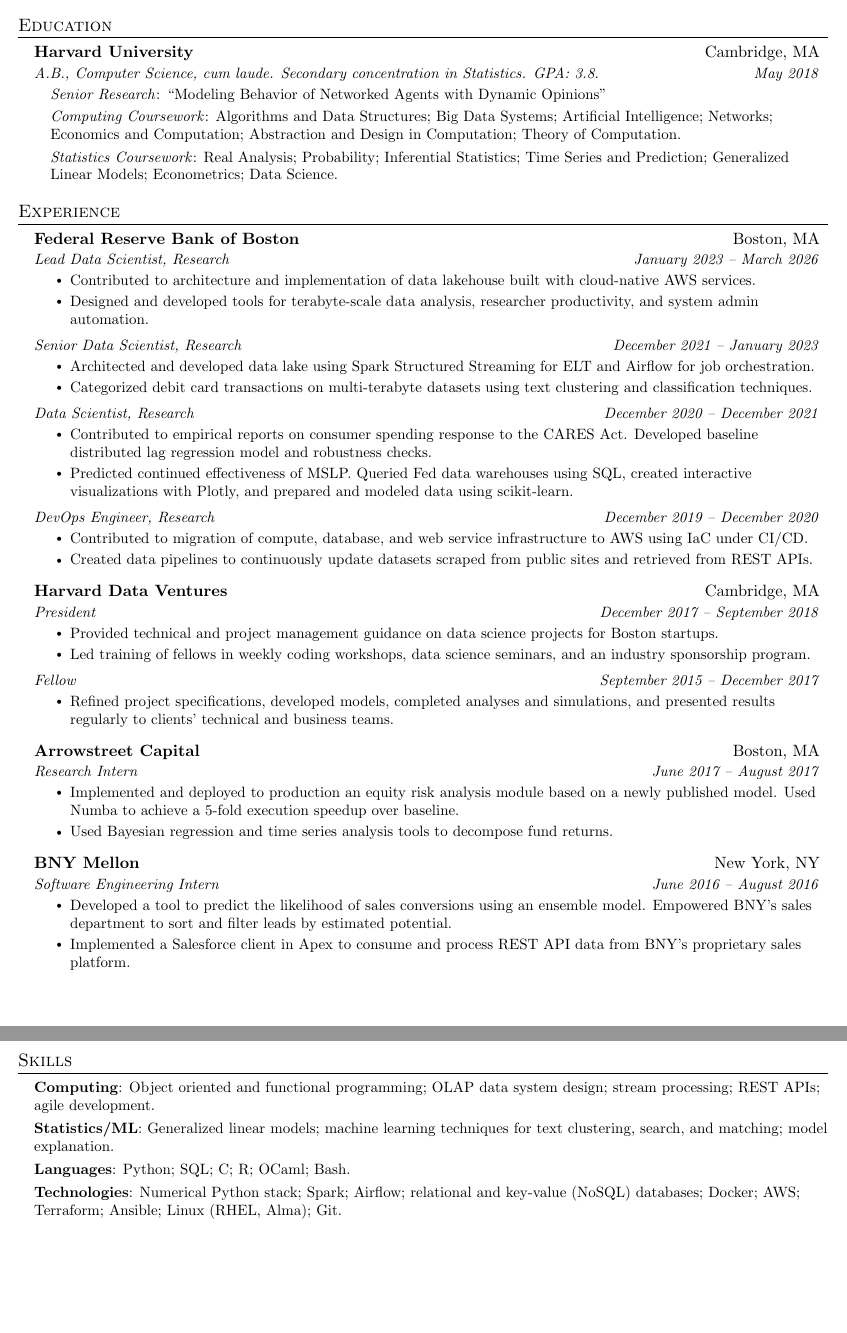
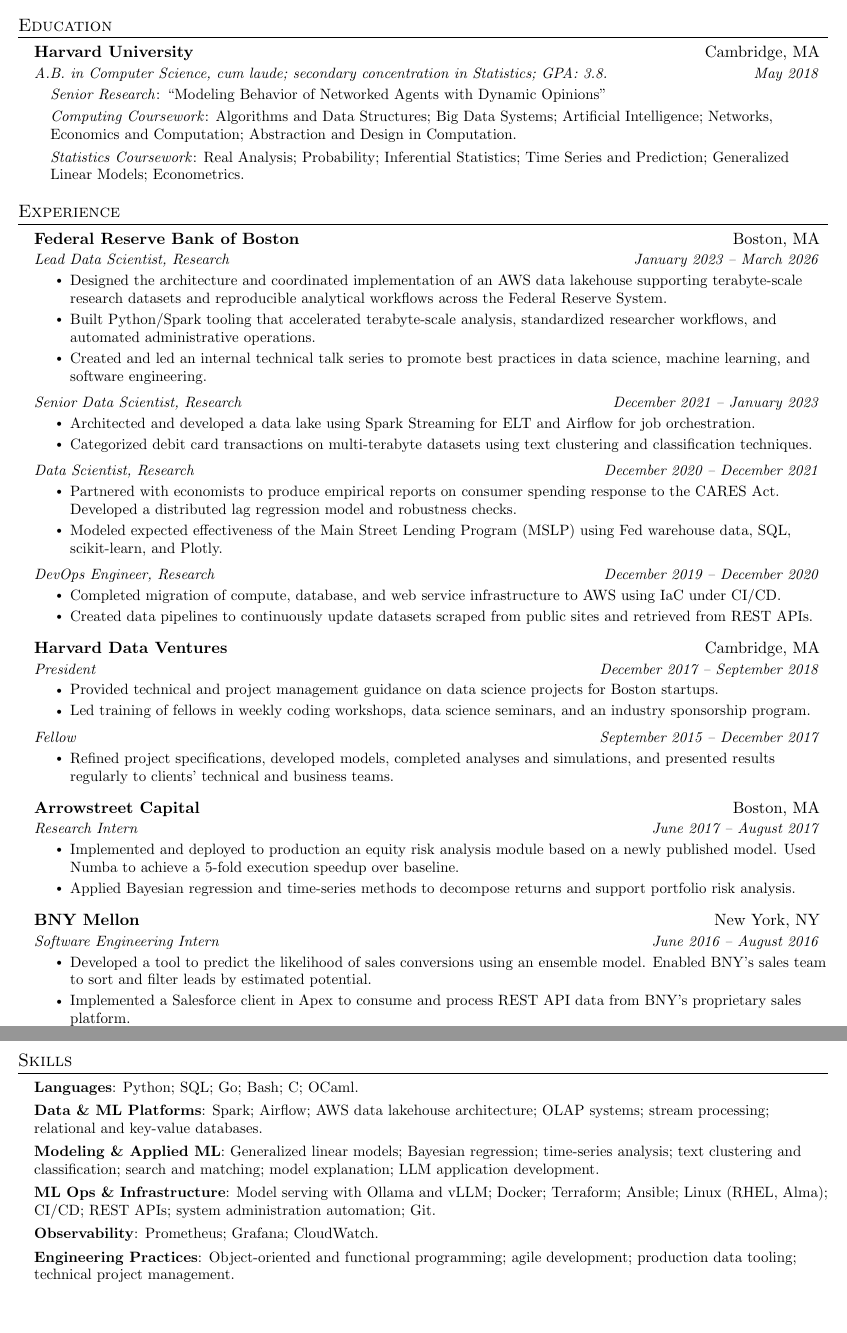
Before and after one commit to ryancswallace/resume, a LaTeX CV (src/resume_ryan-wallace.tex): two parts of pages 1 and 2 of 2, joined at a grey line, cut so that both start at the same text. Compiled offline with pdfLaTeX.

Commit message:
style: improve wording under Experience section; reorganize skills

```diff
--- a/src/resume_ryan-wallace.tex
+++ b/src/resume_ryan-wallace.tex
@@ -136,11 +136,11 @@
   \resumeSubHeadingListStart
     \resumeSubheading
       {Harvard University}{Cambridge, MA}
-      {A.B., Computer Science, cum laude. Secondary concentration in Statistics. GPA: 3.8.}{May 2018}
+      {A.B. in Computer Science, cum laude; secondary concentration in Statistics; GPA: 3.8.}{May 2018}
       \resumeDetailListStart
         \resumeDetail{Senior Research}{``Modeling Behavior of Networked Agents with Dynamic Opinions''}
-        \resumeDetail{Computing Coursework}{Algorithms and Data Structures; Big Data Systems; Artificial Intelligence; Networks; Economics and Computation; Abstraction and Design in Computation; Theory of Computation.}
-        \resumeDetail{Statistics Coursework}{Real Analysis; Probability; Inferential Statistics; Time Series and Prediction; Generalized Linear Models; Econometrics; Data Science.}
+        \resumeDetail{Computing Coursework}{Algorithms and Data Structures; Big Data Systems; Artificial Intelligence; Networks, Economics and Computation; Abstraction and Design in Computation.}
+        \resumeDetail{Statistics Coursework}{Real Analysis; Probability; Inferential Statistics; Time Series and Prediction; Generalized Linear Models; Econometrics.}
       \resumeDetailListEnd
   \resumeSubHeadingListEnd
 
@@ -153,28 +153,29 @@
       {Federal Reserve Bank of Boston}{Boston, MA}
       {Lead Data Scientist, Research}{January 2023 -- March 2026}
       \resumeItemListStart
-        \resumeItem{Contributed to architecture and implementation of data lakehouse built with cloud-native AWS services.}
-        \resumeItem{Designed and developed tools for terabyte-scale data analysis, researcher productivity, and system admin automation.}
+        \resumeItem{Designed the architecture and coordinated implementation of an AWS data lakehouse supporting terabyte-scale research datasets and reproducible analytical workflows across the Federal Reserve System.}
+        \resumeItem{Built Python/Spark tooling that accelerated terabyte-scale analysis, standardized researcher workflows, and automated administrative operations.}
+        \resumeItem{Created and led an internal technical talk series to promote best practices in data science, machine learning, and software engineering.}
       \resumeItemListEnd
 
     \resumeSubSubheading
       {Senior Data Scientist, Research}{December 2021 -- January 2023}
       \resumeItemListStart
-        \resumeItem{Architected and developed data lake using Spark Structured Streaming for ELT and Airflow for job orchestration.}
+        \resumeItem{Architected and developed a data lake using Spark Streaming for ELT and Airflow for job orchestration.}
         \resumeItem{Categorized debit card transactions on multi-terabyte datasets using text clustering and classification techniques.}
       \resumeItemListEnd
 
     \resumeSubSubheading
       {Data Scientist, Research}{December 2020 -- December 2021}
       \resumeItemListStart
-        \resumeItem{Contributed to empirical reports on consumer spending response to the CARES Act. Developed baseline distributed lag regression model and robustness checks.}
-        \resumeItem{Predicted continued effectiveness of MSLP. Queried Fed data warehouses using SQL, created interactive visualizations with Plotly, and prepared and modeled data using scikit-learn.}
+        \resumeItem{Partnered with economists to produce empirical reports on consumer spending response to the CARES Act. Developed a distributed lag regression model and robustness checks.}
+        \resumeItem{Modeled expected effectiveness of the Main Street Lending Program (MSLP) using Fed warehouse data, SQL, scikit-learn, and Plotly.}
       \resumeItemListEnd
 
     \resumeSubSubheading
       {DevOps Engineer, Research}{December 2019 -- December 2020}
       \resumeItemListStart
-        \resumeItem{Contributed to migration of compute, database, and web service infrastructure to AWS using IaC under CI/CD.}
+        \resumeItem{Completed migration of compute, database, and web service infrastructure to AWS using IaC under CI/CD.}
         \resumeItem{Created data pipelines to continuously update datasets scraped from public sites and retrieved from REST APIs.}
       \resumeItemListEnd
 
@@ -199,7 +200,7 @@
       {Research Intern}{June 2017 -- August 2017}
       \resumeItemListStart
         \resumeItem{Implemented and deployed to production an equity risk analysis module based on a newly published model. Used Numba to achieve a 5-fold execution speedup over baseline.}
-        \resumeItem{Used Bayesian regression and time series analysis tools to decompose fund returns.}
+        \resumeItem{Applied Bayesian regression and time-series methods to decompose returns and support portfolio risk analysis.}
       \resumeItemListEnd
 
     \vspace{6pt}
@@ -207,7 +208,7 @@
       {BNY Mellon}{New York, NY}
       {Software Engineering Intern}{June 2016 -- August 2016}
       \resumeItemListStart
-        \resumeItem{Developed a tool to predict the likelihood of sales conversions using an ensemble model. Empowered BNY's sales department to sort and filter leads by estimated potential.}
+        \resumeItem{Developed a tool to predict the likelihood of sales conversions using an ensemble model. Enabled BNY's sales team to sort and filter leads by estimated potential.}
         \resumeItem{Implemented a Salesforce client in Apex to consume and process REST API data from BNY's proprietary sales platform.}
       \resumeItemListEnd
 
@@ -218,13 +219,17 @@
 \section{Skills}
  \begin{itemize}[leftmargin=0.15in, label={}]
     \small{\item{
-     \textbf{Computing}{: Object oriented and functional programming; OLAP data system design; stream processing; REST APIs; agile development.} \\
+     \textbf{Languages}{: Python; SQL; Go; Bash; C; OCaml.} \\
      \vspace{3.5pt}
-     \textbf{Statistics/ML}{: Generalized linear models; machine learning techniques for text clustering, search, and matching; model explanation.} \\
+     \textbf{Data \& ML Platforms}{: Spark; Airflow; AWS data lakehouse architecture; OLAP systems; stream processing; relational and key-value databases.} \\
      \vspace{3.5pt}
-     \textbf{Languages}{: Python; SQL; C; R; OCaml; Bash.} \\
+     \textbf{Modeling \& Applied ML}{: Generalized linear models; Bayesian regression; time-series analysis; text clustering and classification; search and matching; model explanation; LLM application development.} \\
      \vspace{3.5pt}
-     \textbf{Technologies}{: Numerical Python stack; Spark; Airflow; relational and key-value (NoSQL) databases; Docker; AWS; Terraform; Ansible; Linux (RHEL, Alma); Git.}
+     \textbf{ML Ops \& Infrastructure}{: Model serving with Ollama and vLLM; Docker; Terraform; Ansible; Linux (RHEL, Alma); CI/CD; REST APIs; system administration automation; Git.} \\
+     \vspace{3.5pt}
+     \textbf{Observability}{: Prometheus; Grafana; CloudWatch.} \\
+     \vspace{3.5pt}
+     \textbf{Engineering Practices}{: Object-oriented and functional programming; agile development; production data tooling; technical project management.}
     }}
  \end{itemize}
 
```
Also changed, not shown: 1 other file.
